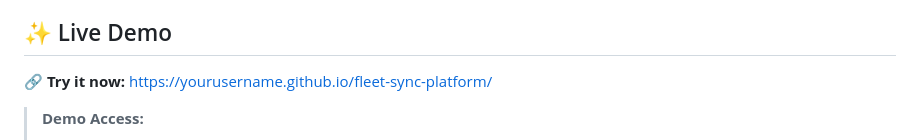
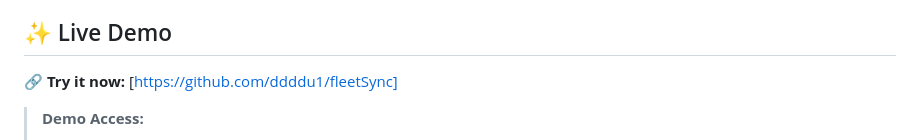
Before and after one commit to ddddu1/fleetSync, a Markdown page: README.md, the part around the change. GitHub-like rendering.

Commit message:
Change demo link to GitHub repository
Updated demo link and access credentials in README.

```diff
--- a/README.md
+++ b/README.md
@@ -34,8 +34,7 @@
 
 ## ✨ Live Demo
 
-🔗 **Try it now:** [https://yourusername.github.io/fleet-sync-platform/](https://yourusername.github.io/fleet-sync-platform/)
-
+🔗 **Try it now:** [https://github.com/ddddu1/fleetSync]
 > **Demo Access:**
 > - Username: `admin`
 > - Password: `demo123`
```
